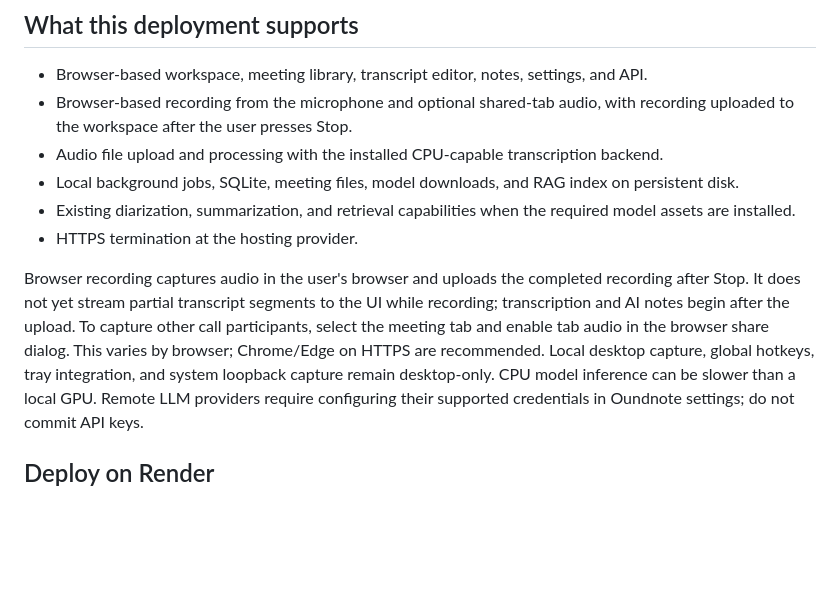
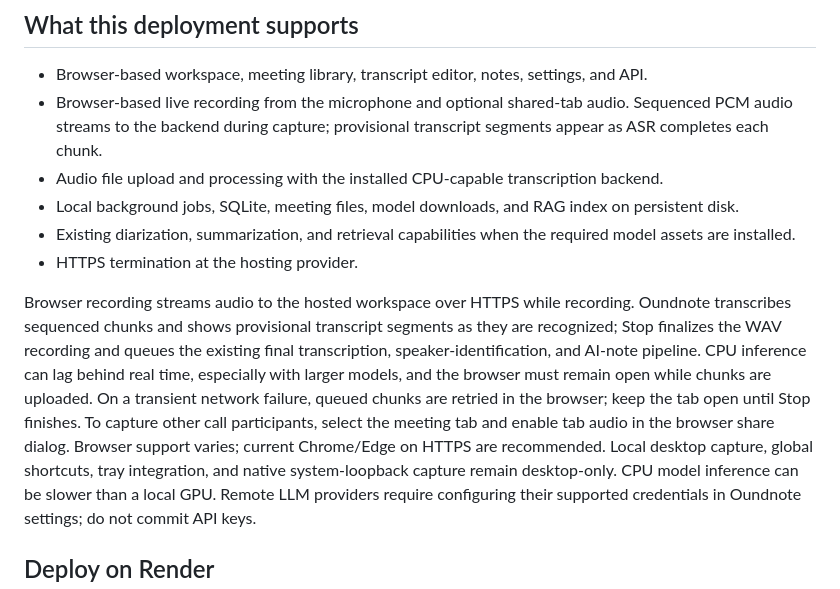
Before and after one commit to Aravindh-dev12/oundnote, a Markdown page: docs/cloud-hosting.md, the part around the change. Rendered like a GitHub page; blank space fills up the shorter version.

Commit message:
Document streaming browser capture and live ASR behavior

```diff
--- a/docs/cloud-hosting.md
+++ b/docs/cloud-hosting.md
@@ -8,18 +8,22 @@ until per-user authentication, tenant-scoped database queries, and storage isola
 ## What this deployment supports
 
 - Browser-based workspace, meeting library, transcript editor, notes, settings, and API.
-- Browser-based recording from the microphone and optional shared-tab audio, with recording uploaded
-  to the workspace after the user presses Stop.
+- Browser-based live recording from the microphone and optional shared-tab audio. Sequenced
+  PCM audio streams to the backend during capture; provisional transcript segments appear as ASR
+  completes each chunk.
 - Audio file upload and processing with the installed CPU-capable transcription backend.
 - Local background jobs, SQLite, meeting files, model downloads, and RAG index on persistent disk.
 - Existing diarization, summarization, and retrieval capabilities when the required model assets are installed.
 - HTTPS termination at the hosting provider.
 
-Browser recording captures audio in the user's browser and uploads the completed recording after Stop. It does
-not yet stream partial transcript segments to the UI while recording; transcription and AI notes begin after the
-upload. To capture other call participants, select the meeting tab and enable tab audio in the browser share dialog.
-This varies by browser; Chrome/Edge on HTTPS are recommended. Local desktop capture, global hotkeys, tray
-integration, and system loopback capture remain desktop-only.
+Browser recording streams audio to the hosted workspace over HTTPS while recording. Oundnote transcribes
+sequenced chunks and shows provisional transcript segments as they are recognized; Stop finalizes the WAV recording
+and queues the existing final transcription, speaker-identification, and AI-note pipeline. CPU inference can lag
+behind real time, especially with larger models, and the browser must remain open while chunks are uploaded. On a
+transient network failure, queued chunks are retried in the browser; keep the tab open until Stop finishes. To capture
+other call participants, select the meeting tab and enable tab audio in the browser share dialog. Browser support
+varies; current Chrome/Edge on HTTPS are recommended. Local desktop capture, global shortcuts, tray integration,
+and native system-loopback capture remain desktop-only.
 CPU model inference can be slower than a local GPU. Remote LLM providers require configuring their supported
 credentials in Oundnote settings; do not commit API keys.
 
```
